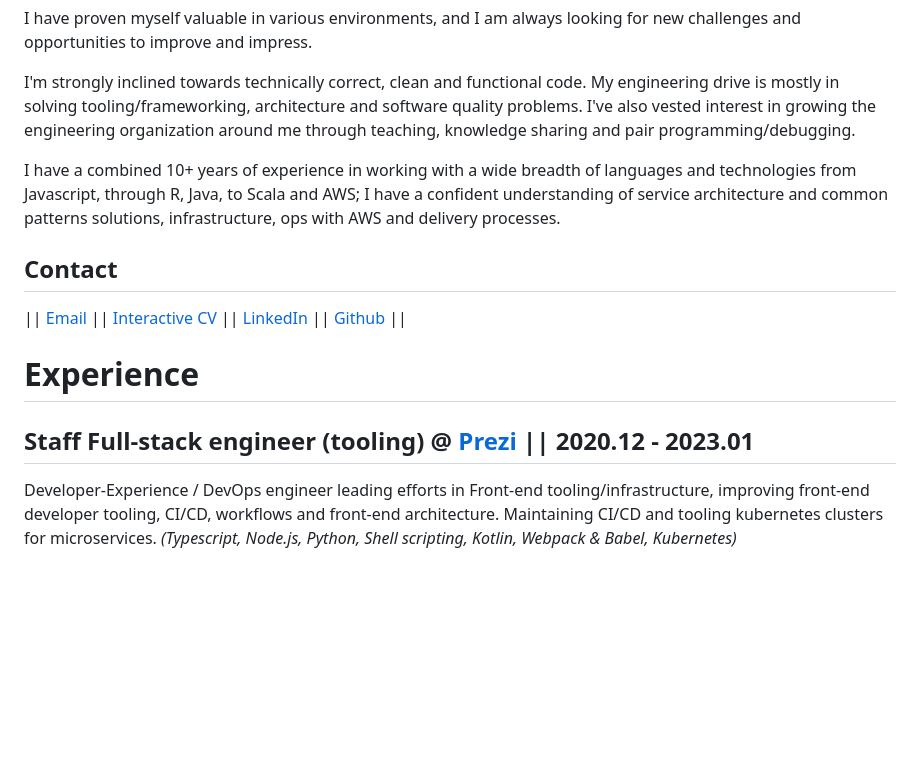
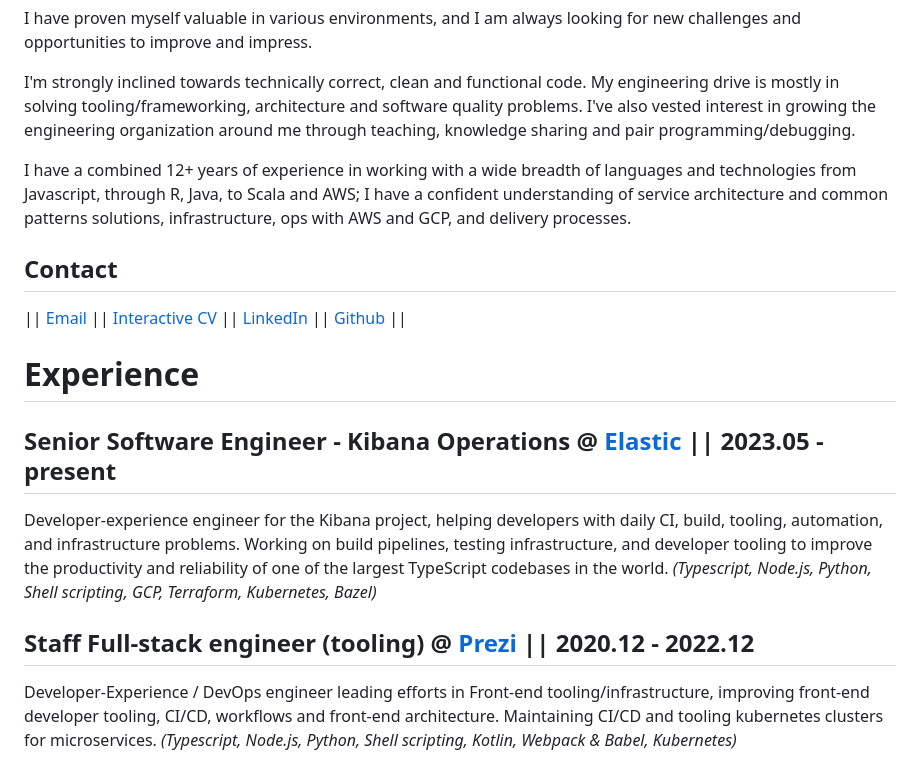
Before and after one commit to delanni/cv, a Markdown page: cv.md, the part around the change. GitHub-like rendering; blank space fills up the shorter version.

```diff
--- a/cv.md
+++ b/cv.md
@@ -6,7 +6,7 @@ I have proven myself valuable in various environments, and I am always looking f
 
 I'm strongly inclined towards technically correct, clean and functional code. My engineering drive is mostly in solving tooling/frameworking, architecture and software quality problems. I've also vested interest in growing the engineering organization around me through teaching, knowledge sharing and pair programming/debugging.
 
-I have a combined 10+ years of experience in working with a wide breadth of languages and technologies from Javascript, through R, Java, to Scala and AWS; I have a confident understanding of service architecture and common patterns solutions, infrastructure, ops with AWS and delivery processes.
+I have a combined 12+ years of experience in working with a wide breadth of languages and technologies from Javascript, through R, Java, to Scala and AWS; I have a confident understanding of service architecture and common patterns solutions, infrastructure, ops with AWS and GCP, and delivery processes.
 
 ## Contact
 
@@ -22,7 +22,12 @@ I have a combined 10+ years of experience in working with a wide breadth of lang
 
 # Experience
 
-## Staff Full-stack engineer (tooling) @ [Prezi](https://prezi.com/) || 2020.12 - 2023.01
+## Senior Software Engineer - Kibana Operations @ [Elastic](https://www.elastic.co/) || 2023.05 - present
+
+Developer-experience engineer for the Kibana project, helping developers with daily CI, build, tooling, automation, and infrastructure problems. Working on build pipelines, testing infrastructure, and developer tooling to improve the productivity and reliability of one of the largest TypeScript codebases in the world.
+_(Typescript, Node.js, Python, Shell scripting, GCP, Terraform, Kubernetes, Bazel)_
+
+## Staff Full-stack engineer (tooling) @ [Prezi](https://prezi.com/) || 2020.12 - 2022.12
 
 Developer-Experience / DevOps engineer leading efforts in Front-end tooling/infrastructure, improving front-end developer tooling, CI/CD, workflows and front-end architecture. Maintaining CI/CD and tooling kubernetes clusters for microservices.
 _(Typescript, Node.js, Python, Shell scripting, Kotlin, Webpack & Babel, Kubernetes)_
```
Also changed, not shown: cv_short.md (+7 -2 lines).
